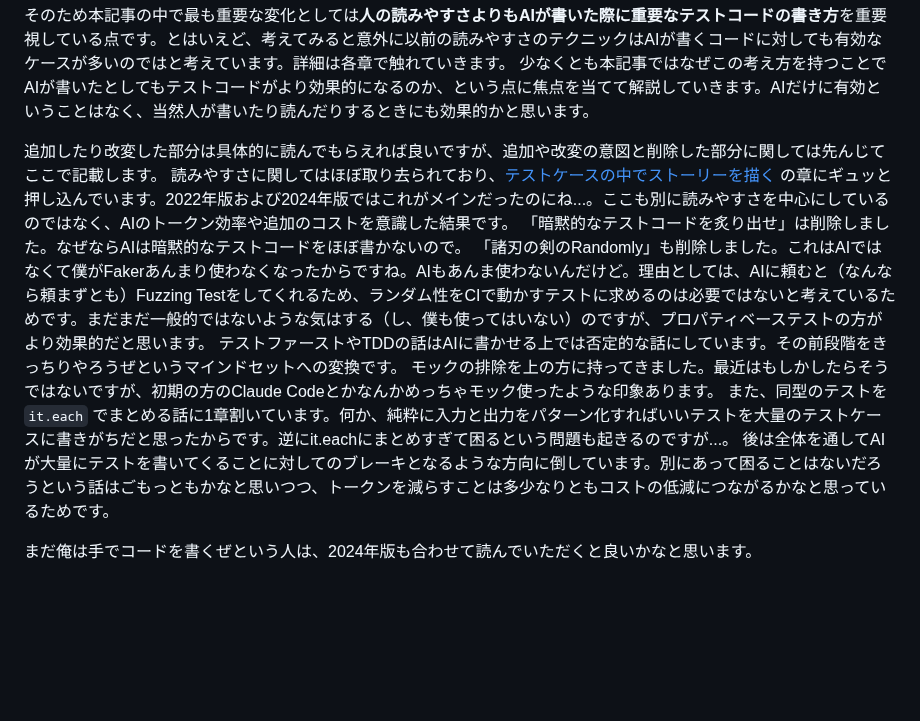
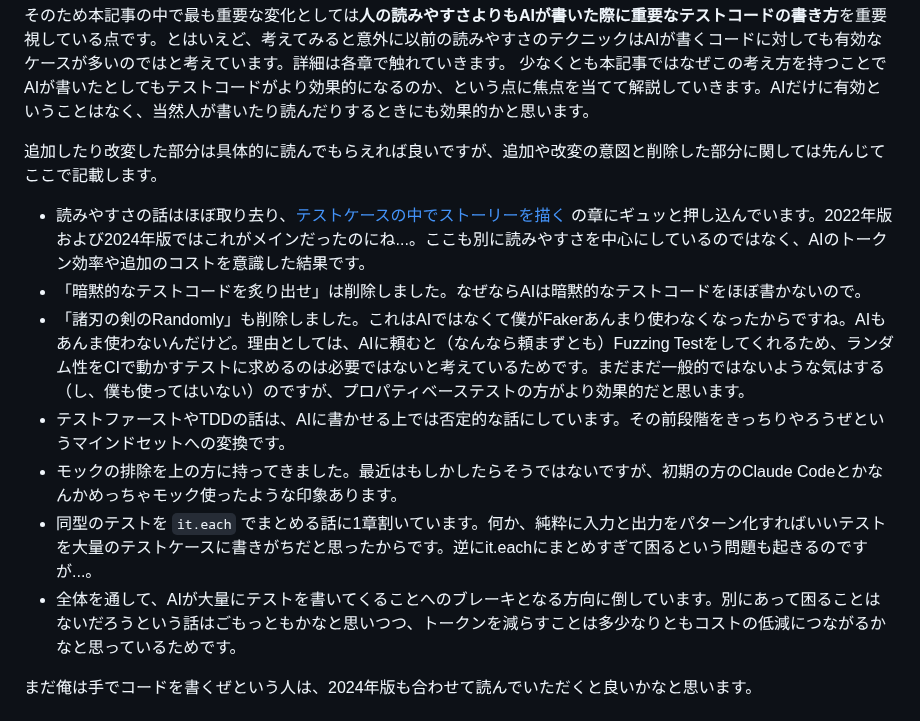
Before and after one commit to sa2taka/next-blog, a Markdown page: _data/_posts/effective-unit-test-code-2026.md, the part around the change. Drawn GitHub-style; blank space fills up the shorter version.

Commit message:
chore: 2024年の記事との差分を箇条書きに整理する
Co-Authored-By: Claude Opus 5 (1M context) <noreply@anthropic.com>

```diff
--- a/_data/_posts/effective-unit-test-code-2026.md
+++ b/_data/_posts/effective-unit-test-code-2026.md
@@ -26,13 +26,14 @@ description: 2年前に読みやすいテストコードのために心がける
 少なくとも本記事ではなぜこの考え方を持つことでAIが書いたとしてもテストコードがより効果的になるのか、という点に焦点を当てて解説していきます。AIだけに有効ということはなく、当然人が書いたり読んだりするときにも効果的かと思います。
 
 追加したり改変した部分は具体的に読んでもらえれば良いですが、追加や改変の意図と削除した部分に関しては先んじてここで記載します。
-読みやすさに関してはほぼ取り去られており、[テストケースの中でストーリーを描く](#テストケースの中でストーリーを描く) の章にギュッと押し込んでいます。2022年版および2024年版ではこれがメインだったのにね...。ここも別に読みやすさを中心にしているのではなく、AIのトークン効率や追加のコストを意識した結果です。
-「暗黙的なテストコードを炙り出せ」は削除しました。なぜならAIは暗黙的なテストコードをほぼ書かないので。
-「諸刃の剣のRandomly」も削除しました。これはAIではなくて僕がFakerあんまり使わなくなったからですね。AIもあんま使わないんだけど。理由としては、AIに頼むと（なんなら頼まずとも）Fuzzing Testをしてくれるため、ランダム性をCIで動かすテストに求めるのは必要ではないと考えているためです。まだまだ一般的ではないような気はする（し、僕も使ってはいない）のですが、プロパティベーステストの方がより効果的だと思います。
-テストファーストやTDDの話はAIに書かせる上では否定的な話にしています。その前段階をきっちりやろうぜというマインドセットへの変換です。
-モックの排除を上の方に持ってきました。最近はもしかしたらそうではないですが、初期の方のClaude Codeとかなんかめっちゃモック使ったような印象あります。
-また、同型のテストを `it.each` でまとめる話に1章割いています。何か、純粋に入力と出力をパターン化すればいいテストを大量のテストケースに書きがちだと思ったからです。逆にit.eachにまとめすぎて困るという問題も起きるのですが...。
-後は全体を通してAIが大量にテストを書いてくることに対してのブレーキとなるような方向に倒しています。別にあって困ることはないだろうという話はごもっともかなと思いつつ、トークンを減らすことは多少なりともコストの低減につながるかなと思っているためです。
+
+- 読みやすさの話はほぼ取り去り、[テストケースの中でストーリーを描く](#テストケースの中でストーリーを描く) の章にギュッと押し込んでいます。2022年版および2024年版ではこれがメインだったのにね...。ここも別に読みやすさを中心にしているのではなく、AIのトークン効率や追加のコストを意識した結果です。
+- 「暗黙的なテストコードを炙り出せ」は削除しました。なぜならAIは暗黙的なテストコードをほぼ書かないので。
+- 「諸刃の剣のRandomly」も削除しました。これはAIではなくて僕がFakerあんまり使わなくなったからですね。AIもあんま使わないんだけど。理由としては、AIに頼むと（なんなら頼まずとも）Fuzzing Testをしてくれるため、ランダム性をCIで動かすテストに求めるのは必要ではないと考えているためです。まだまだ一般的ではないような気はする（し、僕も使ってはいない）のですが、プロパティベーステストの方がより効果的だと思います。
+- テストファーストやTDDの話は、AIに書かせる上では否定的な話にしています。その前段階をきっちりやろうぜというマインドセットへの変換です。
+- モックの排除を上の方に持ってきました。最近はもしかしたらそうではないですが、初期の方のClaude Codeとかなんかめっちゃモック使ったような印象あります。
+- 同型のテストを `it.each` でまとめる話に1章割いています。何か、純粋に入力と出力をパターン化すればいいテストを大量のテストケースに書きがちだと思ったからです。逆にit.eachにまとめすぎて困るという問題も起きるのですが...。
+- 全体を通して、AIが大量にテストを書いてくることへのブレーキとなる方向に倒しています。別にあって困ることはないだろうという話はごもっともかなと思いつつ、トークンを減らすことは多少なりともコストの低減につながるかなと思っているためです。
 
 まだ俺は手でコードを書くぜという人は、2024年版も合わせて読んでいただくと良いかなと思います。
 
```
